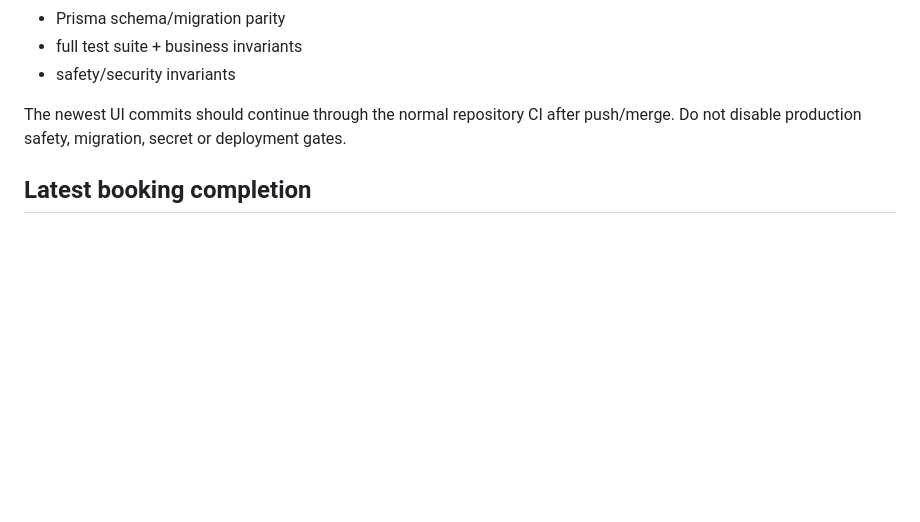
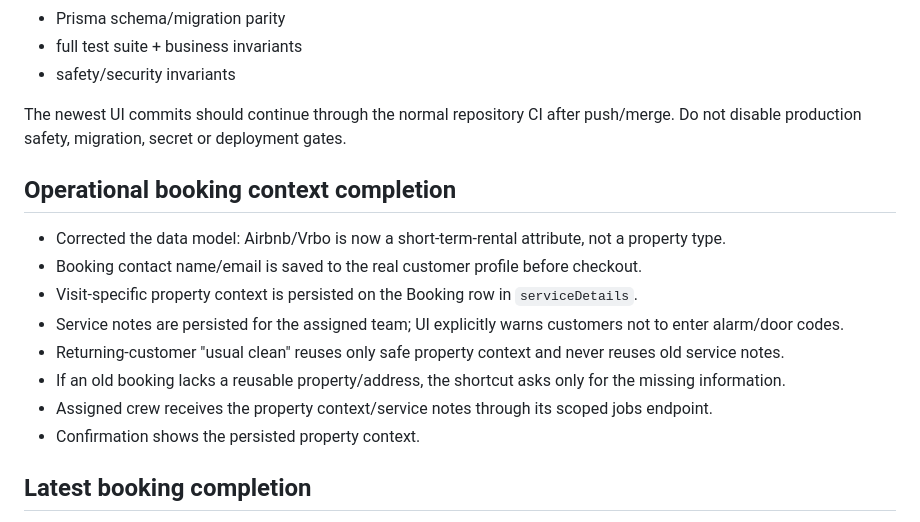
Before and after one commit to takatakca/r2neet, a Markdown page: .agent/CONTINUATION.md, the part around the change. Rendered like a GitHub page; blank space fills up the shorter version.

Commit message:
docs: record operational booking context completion

```diff
--- a/.agent/CONTINUATION.md
+++ b/.agent/CONTINUATION.md
@@ -65,6 +65,17 @@ Before the latest booking-UI commits, PR #18 CI run #60 was fully green:
 
 The newest UI commits should continue through the normal repository CI after push/merge. Do not disable production safety, migration, secret or deployment gates.
 
+## Operational booking context completion
+
+- Corrected the data model: Airbnb/Vrbo is now a short-term-rental attribute, not a property type.
+- Booking contact name/email is saved to the real customer profile before checkout.
+- Visit-specific property context is persisted on the Booking row in `serviceDetails`.
+- Service notes are persisted for the assigned team; UI explicitly warns customers not to enter alarm/door codes.
+- Returning-customer "usual clean" reuses only safe property context and never reuses old service notes.
+- If an old booking lacks a reusable property/address, the shortcut asks only for the missing information.
+- Assigned crew receives the property context/service notes through its scoped jobs endpoint.
+- Confirmation shows the persisted property context.
+
 ## Latest booking completion
 
 - Connected the existing ADD_ONS backend catalogue to the public booking catalogue.
```
